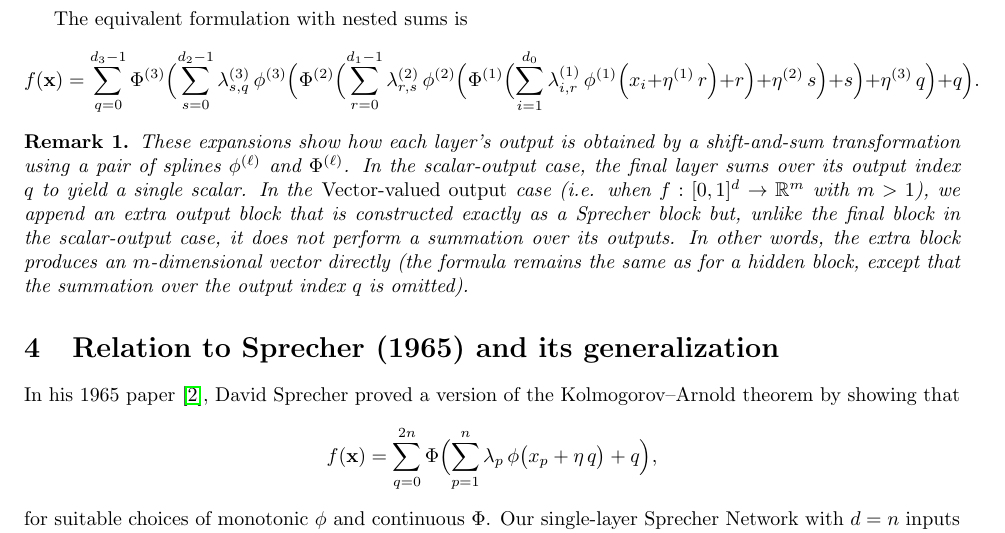
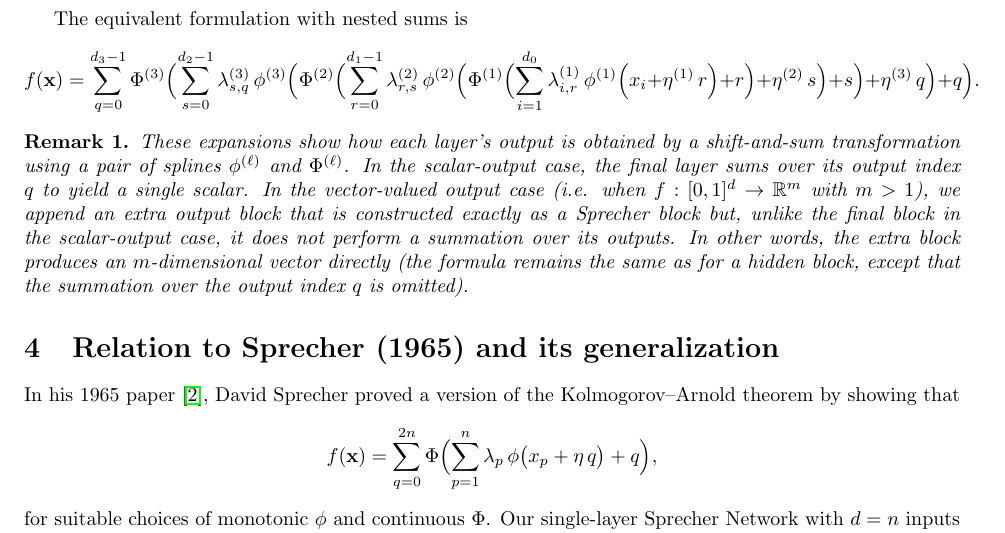
Before and after one commit to Zelaron/Sprecher-Network, a LaTeX paper (SN.tex): part of page 5 of 9, cut so that both start at the same text. Compiled offline with pdfLaTeX.

Commit message:
Add files via upload

```diff
--- a/SN.tex
+++ b/SN.tex
@@ -145,7 +145,7 @@ The equivalent formulation with nested sums is
 $$f(\mathbf{x})=\sum_{q=0}^{d_3-1}\Phi^{(3)}\Bigl(\sum_{s=0}^{d_2-1}\lambda^{(3)}_{s,q}\,\phi^{(3)}\Bigl(\Phi^{(2)}\Bigl(\sum_{r=0}^{d_1-1}\lambda^{(2)}_{r,s}\,\phi^{(2)}\Bigl(\Phi^{(1)}\Bigl(\sum_{i=1}^{d_0}\lambda^{(1)}_{i,r}\,\phi^{(1)}\Bigl(x_i+\eta^{(1)}\,r\Bigr)+r\Bigr)+\eta^{(2)}\,s\Bigr)+s\Bigr)+\eta^{(3)}\,q\Bigr)+q\Bigr).$$
 
 \begin{remark}
-These expansions show how each layer's output is obtained by a shift-and-sum transformation using a pair of splines $\phi^{(\ell)}$ and $\Phi^{(\ell)}$. In the scalar-output case, the final layer sums over its output index $q$ to yield a single scalar. In the \emph{Vector-valued output} case (i.e. when $f:[0,1]^d\to\mathbb{R}^m$ with $m>1$), we append an extra output block that is constructed exactly as a Sprecher block but, unlike the final block in the scalar-output case, it does not perform a summation over its outputs. In other words, the extra block produces an $m$-dimensional vector directly (the formula remains the same as for a hidden block, except that the summation over the output index $q$ is omitted).
+These expansions show how each layer's output is obtained by a shift-and-sum transformation using a pair of splines $\phi^{(\ell)}$ and $\Phi^{(\ell)}$. In the scalar-output case, the final layer sums over its output index $q$ to yield a single scalar. In the vector-valued output case (i.e. when $f:[0,1]^d\to\mathbb{R}^m$ with $m>1$), we append an extra output block that is constructed exactly as a Sprecher block but, unlike the final block in the scalar-output case, it does not perform a summation over its outputs. In other words, the extra block produces an $m$-dimensional vector directly (the formula remains the same as for a hidden block, except that the summation over the output index $q$ is omitted).
 \end{remark}
 
 \section{Relation to Sprecher (1965) and its generalization}
```
Also changed, not shown: SN.pdf.
